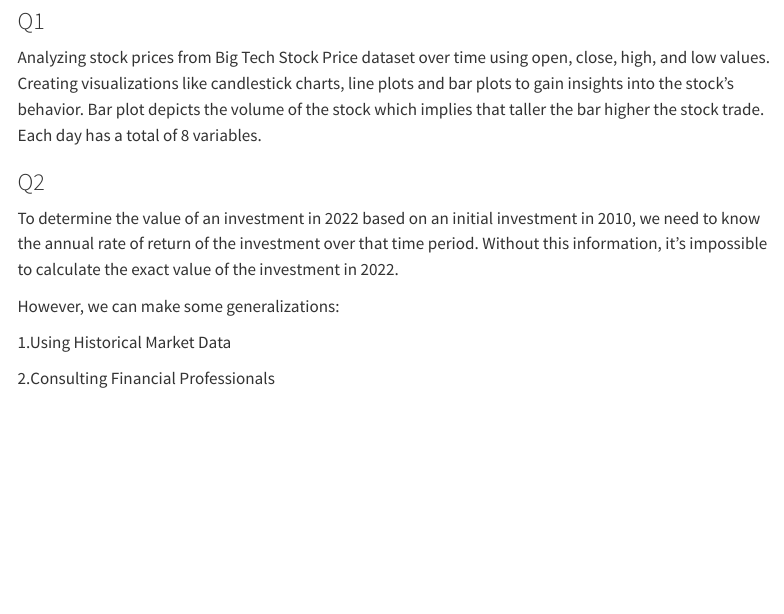
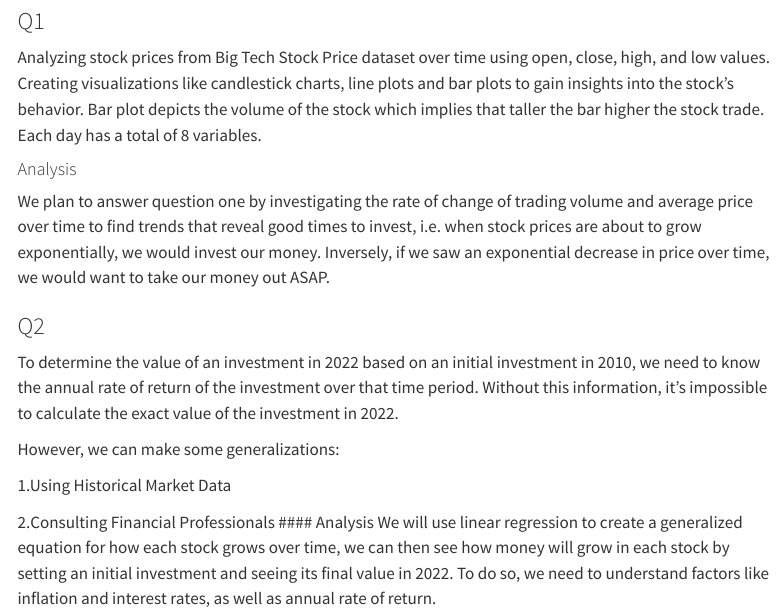
Before and after one commit to INFO523-S24/project-01-Tech-Titans, a Quarto document (proposal.qmd): the page in a window 1100 px wide, from 1500 px down. Rendered offline with R 4.5, knitr and Pandoc in place of Quarto, with nearby package versions; menus at the side of the page are left out.

Commit message:
Modifiend Q1 and Q2 analyses, please change if needed

```diff
--- a/proposal.qmd
+++ b/proposal.qmd
@@ -52,6 +52,9 @@ Q2:  Backwards verification: if we invested x amount of dollars in 2010, how muc
 ### Q1
 Analyzing stock prices from Big Tech Stock Price dataset over time using open, close, high, and low values. Creating visualizations like candlestick charts, line plots and bar plots to gain insights into the stock's behavior. Bar plot depicts the volume of the stock which implies that taller the bar higher the stock trade. Each day has a total of 8 variables.
 
+#### Analysis
+We plan to answer question one by investigating the rate of change of trading volume and average price over time to find trends that reveal good times to invest, i.e. when stock prices are about to grow exponentially, we would invest our money. Inversely, if we saw an exponential decrease in price over time, we would want to take our money out ASAP.
+
 ### Q2
 To determine the value of an investment in 2022 based on an initial investment in 2010, we need to know the annual rate of return of the investment over that time period. Without this information, it's impossible to calculate the exact value of the investment in 2022.
 
@@ -60,3 +63,5 @@ However, we can make some generalizations:
 1.Using Historical Market Data
 
 2.Consulting Financial Professionals
+#### Analysis
+We will use linear regression to create a generalized equation for how each stock grows over time, we can then see how money will grow in each stock by setting an initial investment and seeing its final value in 2022. To do so, we need to understand factors like inflation and interest rates, as well as annual rate of return.
```
